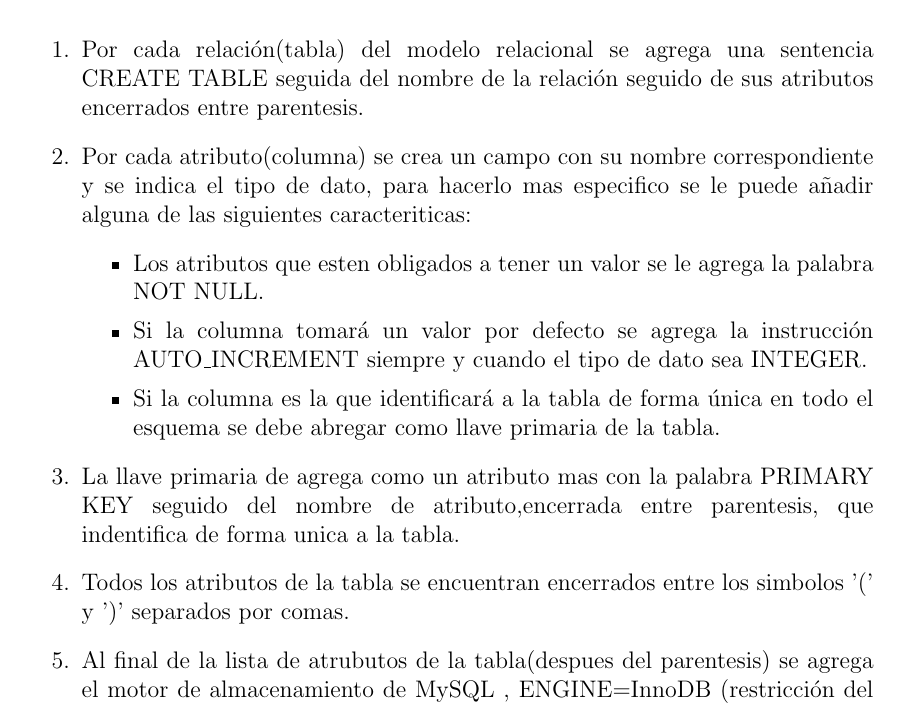
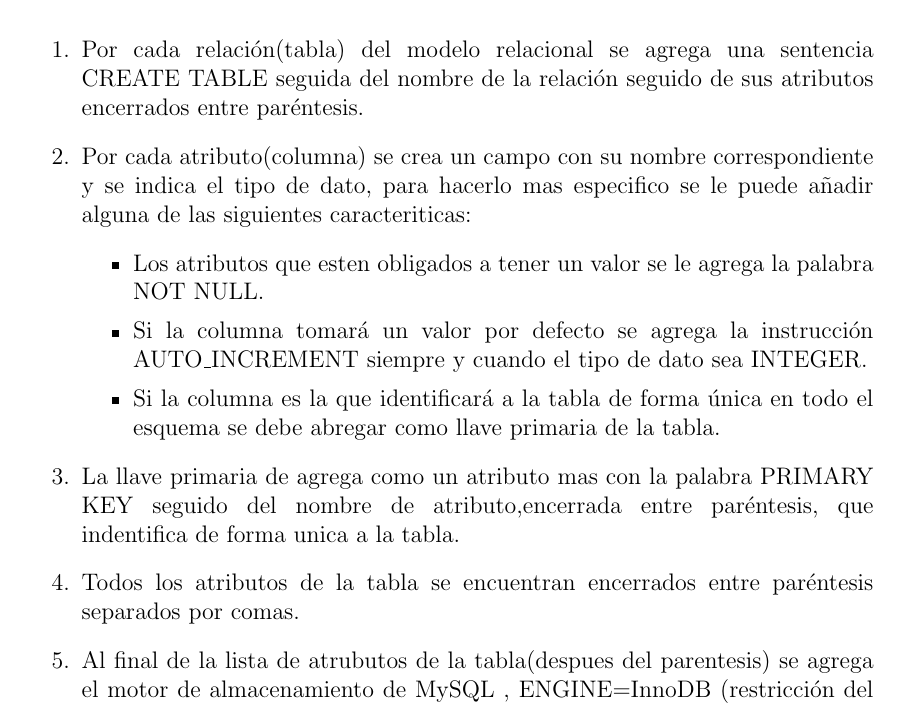
Before and after one commit to martinez-acosta/DOCS-TT-2019-B052, a LaTeX document (2019-B052.tex, which reads algoritmos/relational_to_sql.tex): part of page 75 of 87, cut so that both start at the same text. Compiled offline with pdfLaTeX.

Commit message:
Correccion de elementos

```diff
--- a/algoritmos/relational_to_sql.tex
+++ b/algoritmos/relational_to_sql.tex
@@ -3,15 +3,15 @@
 Para obtener las sentencias SQL del modelo relacional se seguiran los siguientes pasos:
 
 \begin{enumerate}
-  \item Por cada relación(tabla) del modelo relacional se agrega una sentencia CREATE TABLE seguida del nombre de la relación seguido de sus atributos encerrados entre parentesis.
+  \item Por cada relación(tabla) del modelo relacional se agrega una sentencia CREATE TABLE seguida del nombre de la relación seguido de sus atributos encerrados entre paréntesis.
   \item Por cada atributo(columna) se crea un campo con su nombre correspondiente y se indica el tipo de dato, para hacerlo mas especifico se le puede añadir alguna de las siguientes caracteriticas:
   \begin{itemize}
     \item Los atributos que esten obligados a tener un valor se le agrega la palabra NOT NULL.
     \item Si la columna tomará un valor por defecto se agrega la instrucción AUTO\_INCREMENT siempre y cuando el tipo de dato sea INTEGER.
     \item Si la columna es la que identificará a la tabla de forma única en todo el esquema se debe abregar como llave primaria de la tabla.
   \end{itemize}
-  \item La llave primaria de agrega como un atributo mas con la palabra PRIMARY KEY seguido del nombre de atributo,encerrada entre parentesis, que indentifica de forma unica a la tabla.
-  \item Todos los atributos de la tabla se encuentran encerrados entre los simbolos '(' y ')' separados por comas.
+  \item La llave primaria de agrega como un atributo mas con la palabra PRIMARY KEY seguido del nombre de atributo,encerrada entre paréntesis, que indentifica de forma unica a la tabla.
+  \item Todos los atributos de la tabla se encuentran encerrados entre paréntesis separados por comas.
   \item Al final de la lista de atrubutos de la tabla(despues del parentesis) se agrega el motor de almacenamiento de MySQL , ENGINE=InnoDB (restricción del proyecto)
 
 \end{enumerate}
```
